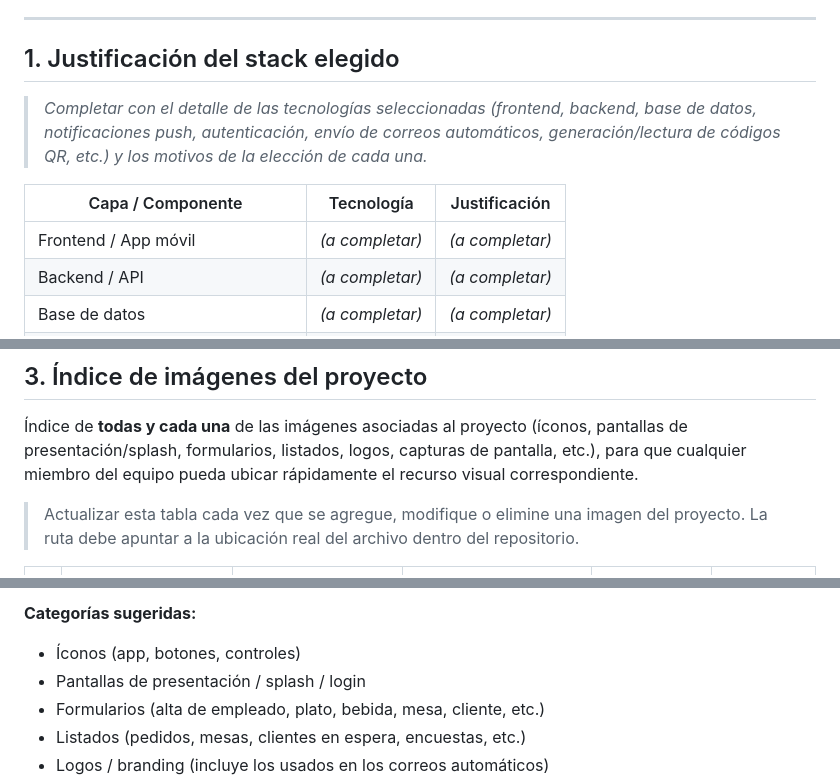
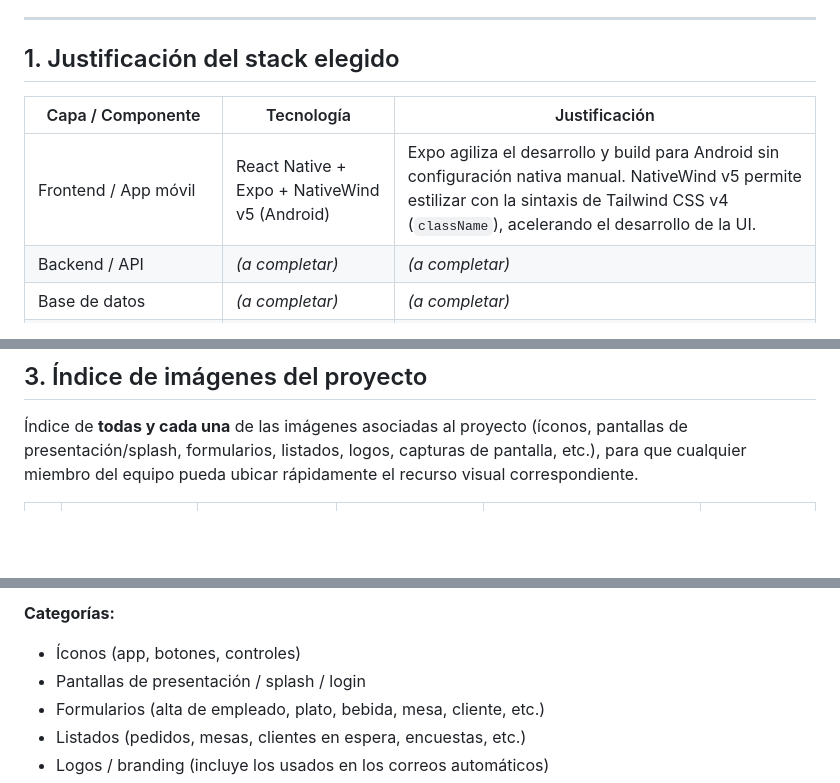
Before and after one commit to GomezFacundo55/Aura.js-2026, a Markdown page: README.md, 3 parts joined by grey strips. Rendered like a GitHub page; blank space fills up the shorter version.

Commit message:
Revise technology stack and image index in README
add: imágenes de logo, ícono y landing page

```diff
--- a/README.md
+++ b/README.md
@@ -8,11 +8,9 @@
 
 ## 1. Justificación del stack elegido
 
-> _Completar con el detalle de las tecnologías seleccionadas (frontend, backend, base de datos, notificaciones push, autenticación, envío de correos automáticos, generación/lectura de códigos QR, etc.) y los motivos de la elección de cada una._
-
 | Capa / Componente | Tecnología | Justificación |
 |---|---|---|
-| Frontend / App móvil | _(a completar)_ | _(a completar)_ |
+| Frontend / App móvil | React Native + Expo + NativeWind v5 (Android) | Expo agiliza el desarrollo y build para Android sin configuración nativa manual. NativeWind v5 permite estilizar con la sintaxis de Tailwind CSS v4 (`className`), acelerando el desarrollo de la UI. |
 | Backend / API | _(a completar)_ | _(a completar)_ |
 | Base de datos | _(a completar)_ | _(a completar)_ |
 | Notificaciones push | _(a completar)_ | _(a completar)_ |
@@ -129,7 +127,5 @@ Cada semana representa un sprint. Por cada sprint se detalla la tabla de tareas
 
 Índice de **todas y cada una** de las imágenes asociadas al proyecto (íconos, pantallas de presentación/splash, formularios, listados, logos, capturas de pantalla, etc.), para que cualquier miembro del equipo pueda ubicar rápidamente el recurso visual correspondiente.
 
-> Actualizar esta tabla cada vez que se agregue, modifique o elimine una imagen del proyecto. La ruta debe apuntar a la ubicación real del archivo dentro del repositorio.
-
 | # | Nombre / Descripción | Categoría | Pantalla / Módulo asociado | Ruta / Archivo | Vista previa |
 |---|---|---|---|---|---|
@@ -141,5 +138,5 @@ Cada semana representa un sprint. Por cada sprint se detalla la tabla de tareas
 
-**Categorías sugeridas:**
+**Categorías:**
 - Íconos (app, botones, controles)
 - Pantallas de presentación / splash / login
 - Formularios (alta de empleado, plato, bebida, mesa, cliente, etc.)
```
Also changed, not shown: other parts of README.md (+3 -2 lines).
